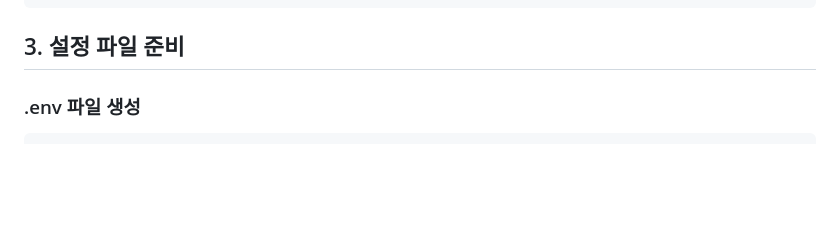
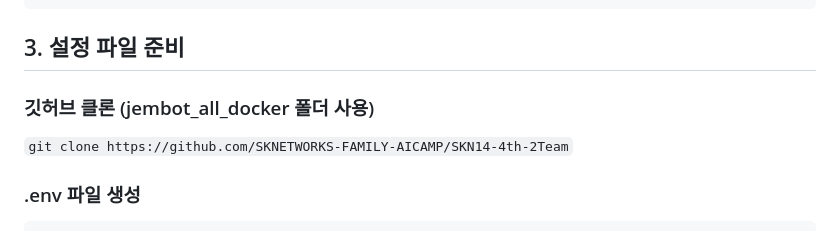
Before and after one commit to SKNETWORKS-FAMILY-AICAMP/SKN14-4th-2Team, a Markdown page: README.md, the part around the change. Drawn GitHub-style; blank space fills up the shorter version.

````diff
--- a/README.md
+++ b/README.md
@@ -279,6 +279,9 @@ sudo usermod -aG docker $USER
 ```
 
 ## 3. 설정 파일 준비
+
+### 깃허브 클론 (jembot_all_docker 폴더 사용)
+```git clone https://github.com/SKNETWORKS-FAMILY-AICAMP/SKN14-4th-2Team```
 
 ### .env 파일 생성
 ```env
````
